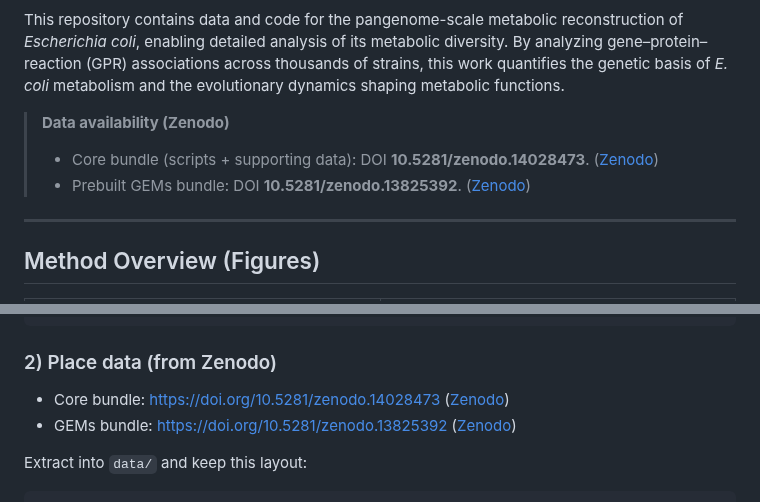
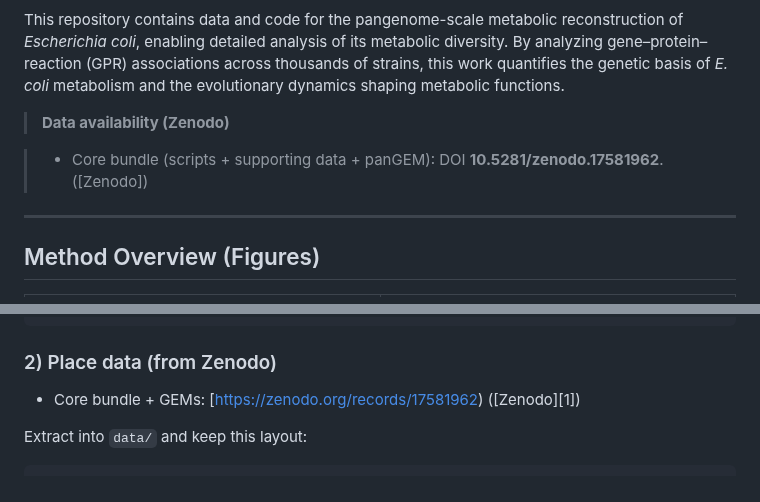
Before and after one commit to omidard/EcopanGEM, a Markdown page: README.md, 2 parts joined by grey strips. Drawn GitHub-style.

```diff
--- a/README.md
+++ b/README.md
@@ -5,9 +5,9 @@
 This repository contains data and code for the pangenome-scale metabolic reconstruction of *Escherichia coli*, enabling detailed analysis of its metabolic diversity. By analyzing gene–protein–reaction (GPR) associations across thousands of strains, this work quantifies the genetic basis of *E. coli* metabolism and the evolutionary dynamics shaping metabolic functions.
 
 > **Data availability (Zenodo)**
->
-> * Core bundle (scripts + supporting data): DOI **10.5281/zenodo.14028473**. ([Zenodo][1])
-> * Prebuilt GEMs bundle: DOI **10.5281/zenodo.13825392**. ([Zenodo][2])
+
+> * Core bundle (scripts + supporting data + panGEM): DOI **10.5281/zenodo.17581962**. ([Zenodo])
+
 
 ---
 
@@ -53,8 +53,7 @@ conda install -c bioconda blast cd-hit   # provides makeblastdb/blastp/blastn +
 
 ### 2) Place data (from Zenodo)
 
-* Core bundle: [https://doi.org/10.5281/zenodo.14028473](https://doi.org/10.5281/zenodo.14028473)  ([Zenodo][1])
-* GEMs bundle: [https://doi.org/10.5281/zenodo.13825392](https://doi.org/10.5281/zenodo.13825392)  ([Zenodo][2])
+* Core bundle + GEMs: [https://zenodo.org/records/17581962)  ([Zenodo][1])
 
 Extract into `data/` and keep this layout:
 
```
Also changed, not shown: other parts of README.md (+0 -7 lines).
